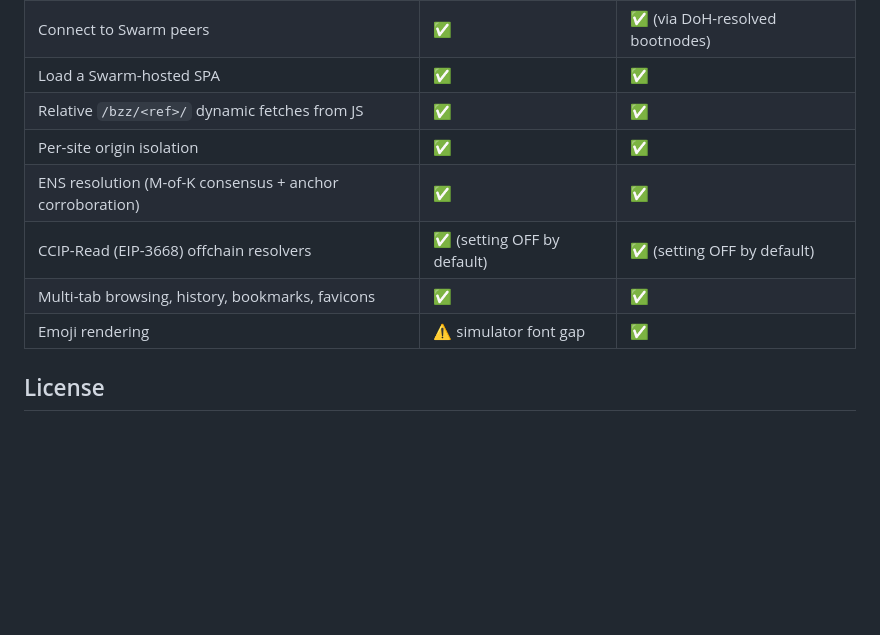
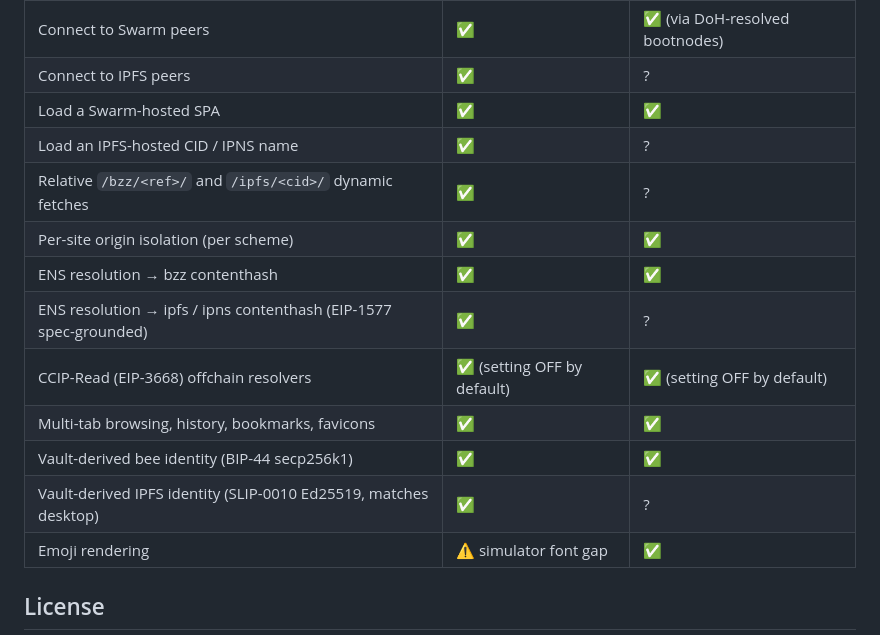
Before and after one commit to solardev-xyz/freedom-browser-ios, a Markdown page: README.md, the part around one of its changes. Drawn GitHub-style; blank space fills up the shorter version.

```diff
--- a/README.md
+++ b/README.md
@@ -51,10 +57,15 @@ On first resolve, SPM downloads `Mobile.xcframework.zip` (~111 MB zipped, 304 MB
 | Connect to Swarm peers | ✅ | ✅ (via DoH-resolved bootnodes) |
+| Connect to IPFS peers | ✅ | ? |
 | Load a Swarm-hosted SPA | ✅ | ✅ |
-| Relative `/bzz/<ref>/` dynamic fetches from JS | ✅ | ✅ |
-| Per-site origin isolation | ✅ | ✅ |
-| ENS resolution (M-of-K consensus + anchor corroboration) | ✅ | ✅ |
+| Load an IPFS-hosted CID / IPNS name | ✅ | ? |
+| Relative `/bzz/<ref>/` and `/ipfs/<cid>/` dynamic fetches | ✅ | ? |
+| Per-site origin isolation (per scheme) | ✅ | ✅ |
+| ENS resolution → bzz contenthash | ✅ | ✅ |
+| ENS resolution → ipfs / ipns contenthash (EIP-1577 spec-grounded) | ✅ | ? |
 | CCIP-Read (EIP-3668) offchain resolvers | ✅ (setting OFF by default) | ✅ (setting OFF by default) |
 | Multi-tab browsing, history, bookmarks, favicons | ✅ | ✅ |
+| Vault-derived bee identity (BIP-44 secp256k1) | ✅ | ✅ |
+| Vault-derived IPFS identity (SLIP-0010 Ed25519, matches desktop) | ✅ | ? |
 | Emoji rendering | ⚠️ simulator font gap | ✅ |
 
 ## License
```
Also changed, not shown: other parts of README.md (+22 -16 lines).
